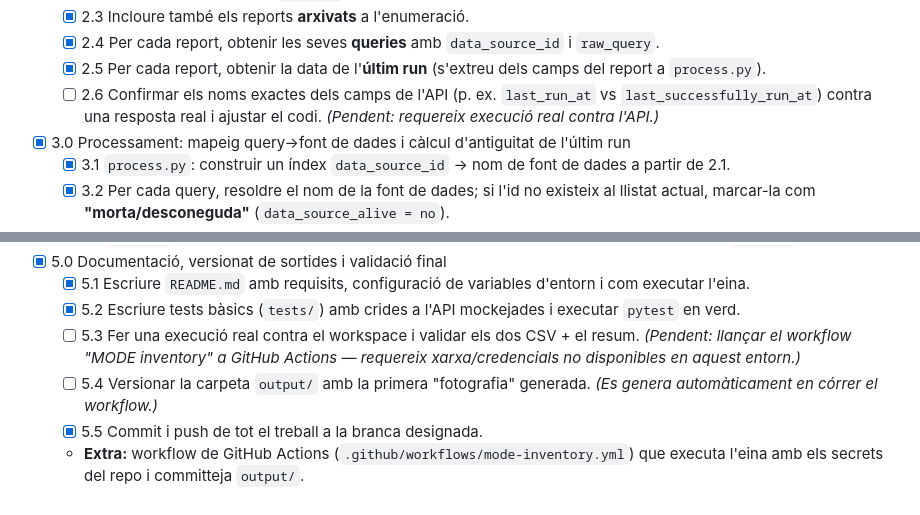
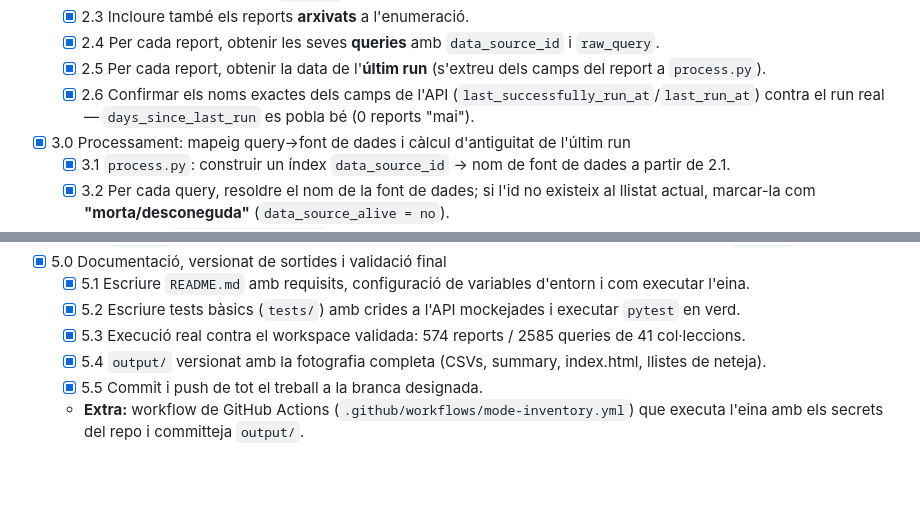
Before and after one commit to omarimonproductai/cleanmode, a Markdown page: tasks/tasks-mode-report-cleanup.md, 2 parts joined by grey strips. Rendered like a GitHub page; blank space fills up the shorter version.

Commit message:
Mark tasks 2.6, 5.3, 5.4 done after live run validation
https://claude.ai/code/session_01EqkjirxLfULAK9yRfGH5gX

```diff
--- a/tasks/tasks-mode-report-cleanup.md
+++ b/tasks/tasks-mode-report-cleanup.md
@@ -49,7 +49,7 @@ Update the file after completing each sub-task, not just after completing an ent
   - [x] 2.3 Incloure també els reports **arxivats** a l'enumeració.
   - [x] 2.4 Per cada report, obtenir les seves **queries** amb `data_source_id` i `raw_query`.
   - [x] 2.5 Per cada report, obtenir la data de l'**últim run** (s'extreu dels camps del report a `process.py`).
-  - [ ] 2.6 Confirmar els noms exactes dels camps de l'API (p. ex. `last_run_at` vs `last_successfully_run_at`) contra una resposta real i ajustar el codi. *(Pendent: requereix execució real contra l'API.)*
+  - [x] 2.6 Confirmar els noms exactes dels camps de l'API (`last_successfully_run_at`/`last_run_at`) contra el run real — `days_since_last_run` es pobla bé (0 reports "mai").
 
 - [x] 3.0 Processament: mapeig query→font de dades i càlcul d'antiguitat de l'últim run
   - [x] 3.1 `process.py`: construir un índex `data_source_id` → nom de font de dades a partir de 2.1.
@@ -67,7 +67,7 @@ Update the file after completing each sub-task, not just after completing an ent
 - [x] 5.0 Documentació, versionat de sortides i validació final
   - [x] 5.1 Escriure `README.md` amb requisits, configuració de variables d'entorn i com executar l'eina.
   - [x] 5.2 Escriure tests bàsics (`tests/`) amb crides a l'API mockejades i executar `pytest` en verd.
-  - [ ] 5.3 Fer una execució real contra el workspace i validar els dos CSV + el resum. *(Pendent: llançar el workflow "MODE inventory" a GitHub Actions — requereix xarxa/credencials no disponibles en aquest entorn.)*
-  - [ ] 5.4 Versionar la carpeta `output/` amb la primera "fotografia" generada. *(Es genera automàticament en córrer el workflow.)*
+  - [x] 5.3 Execució real contra el workspace validada: 574 reports / 2585 queries de 41 col·leccions.
+  - [x] 5.4 `output/` versionat amb la fotografia completa (CSVs, summary, index.html, llistes de neteja).
   - [x] 5.5 Commit i push de tot el treball a la branca designada.
   - **Extra:** workflow de GitHub Actions (`.github/workflows/mode-inventory.yml`) que executa l'eina amb els secrets del repo i committeja `output/`.
```
